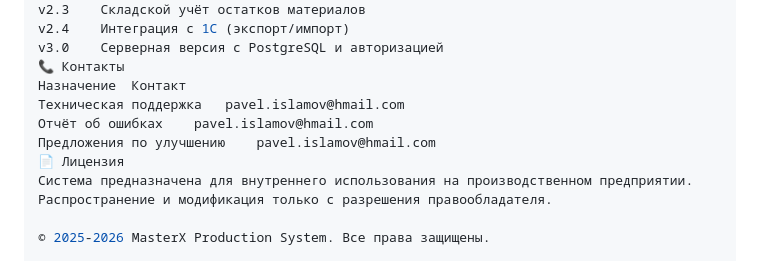
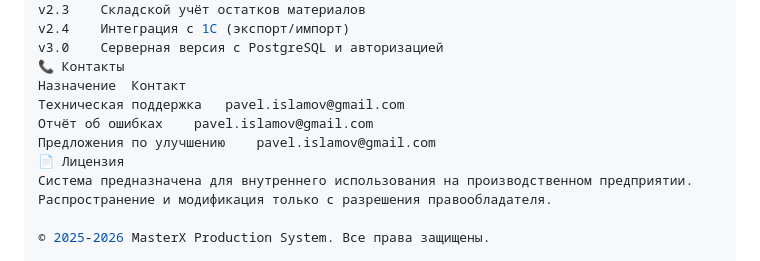
Before and after one commit to pavelislamov-gif/masterx-planner, a Markdown page: README.md, the part around the change. GitHub-like rendering.

```diff
--- a/README.md
+++ b/README.md
@@ -363,9 +363,9 @@ v2.4	Интеграция с 1С (экспорт/импорт)
 v3.0	Серверная версия с PostgreSQL и авторизацией
 📞 Контакты
 Назначение	Контакт
-Техническая поддержка	pavel.islamov@hmail.com
-Отчёт об ошибках	pavel.islamov@hmail.com
-Предложения по улучшению	pavel.islamov@hmail.com
+Техническая поддержка	pavel.islamov@gmail.com
+Отчёт об ошибках	pavel.islamov@gmail.com
+Предложения по улучшению	pavel.islamov@gmail.com
 📄 Лицензия
 Система предназначена для внутреннего использования на производственном предприятии. Распространение и модификация только с разрешения правообладателя.
 
```
